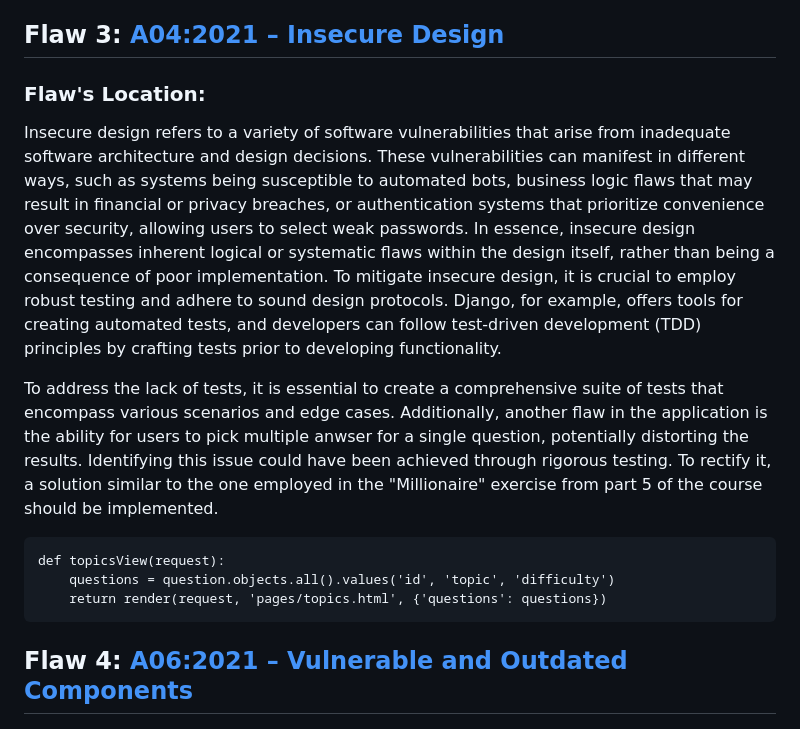
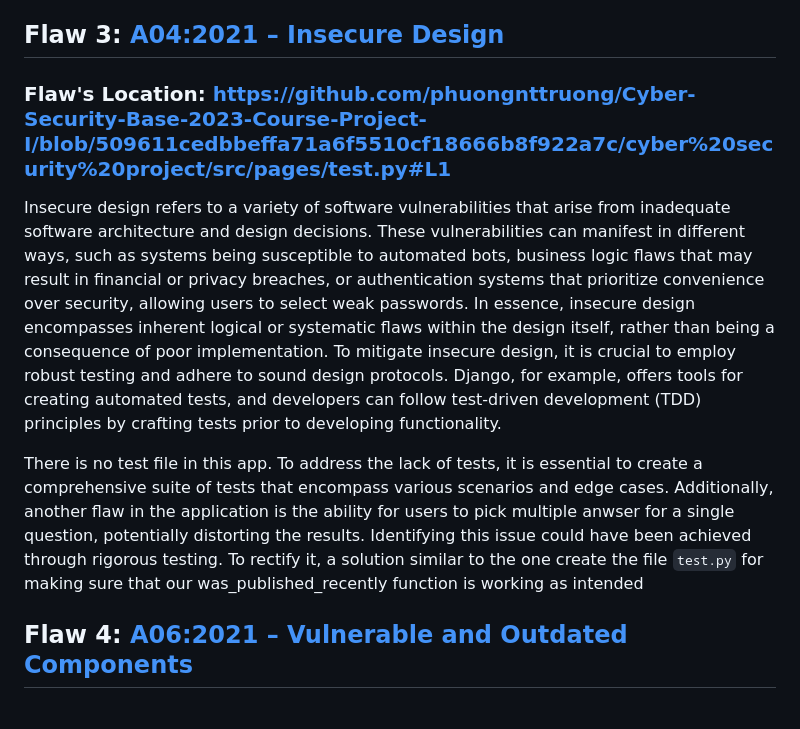
Before and after one commit to phuongnttruong/Cyber-Security-Base-2023-Course-Project-I, a Markdown page: README.md, the part around the change. Rendered like a GitHub page.

````diff
--- a/README.md
+++ b/README.md
@@ -57,16 +57,12 @@ def find_topic(tid):
 The tid parameter is passed to the execute method as a separate parameter, rather than being concatenated into the SQL query string. This makes it impossible for an attacker to inject malicious SQL code into the query.
 
 ## Flaw 3: [A04:2021 – Insecure Design](https://owasp.org/Top10/A04_2021-Insecure_Design/)
-### Flaw's Location:
+### Flaw's Location: https://github.com/phuongnttruong/Cyber-Security-Base-2023-Course-Project-I/blob/509611cedbbeffa71a6f5510cf18666b8f922a7c/cyber%20security%20project/src/pages/test.py#L1
 Insecure design refers to a variety of software vulnerabilities that arise from inadequate software architecture and design decisions. These vulnerabilities can manifest in different ways, such as systems being susceptible to automated bots, business logic flaws that may result in financial or privacy breaches, or authentication systems that prioritize convenience over security, allowing users to select weak passwords. In essence, insecure design encompasses inherent logical or systematic flaws within the design itself, rather than being a consequence of poor implementation. To mitigate insecure design, it is crucial to employ robust testing and adhere to sound design protocols. Django, for example, offers tools for creating automated tests, and developers can follow test-driven development (TDD) principles by crafting tests prior to developing functionality.
 
-To address the lack of tests, it is essential to create a comprehensive suite of tests that encompass various scenarios and edge cases. Additionally, another flaw in the application is the ability for users to pick multiple anwser for a single question, potentially distorting the results. Identifying this issue could have been achieved through rigorous testing. To rectify it, a solution similar to the one employed in the "Millionaire" exercise from part 5 of the course should be implemented.
+There is no test file in this app. To address the lack of tests, it is essential to create a comprehensive suite of tests that encompass various scenarios and edge cases. Additionally, another flaw in the application is the ability for users to pick multiple anwser for a single question, potentially distorting the results. Identifying this issue could have been achieved through rigorous testing. To rectify it, a solution similar to the one create the file ```test.py``` for making sure that our was_published_recently function is working as intended
 
-```
-def topicsView(request):
-    questions = question.objects.all().values('id', 'topic', 'difficulty')
-    return render(request, 'pages/topics.html', {'questions': questions})
-```
+
 
 ## Flaw 4: [A06:2021 – Vulnerable and Outdated Components](https://owasp.org/Top10/A06_2021-Vulnerable_and_Outdated_Components/)
 ### Flaw's Location: [def topicView(request, tid):](https://github.com/phuongnttruong/Cyber-Security-Base-2023-Course-Project-I/blob/1b17f8e2bd2f18515834bd878dbb2918ff3df2b7/cyber%20security%20project/src/pages/views.py#L73)
````
